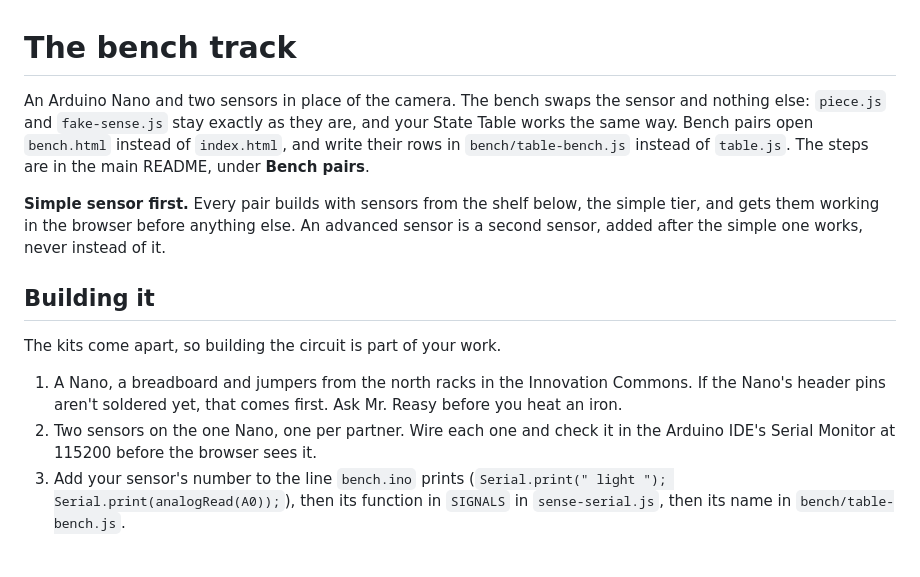
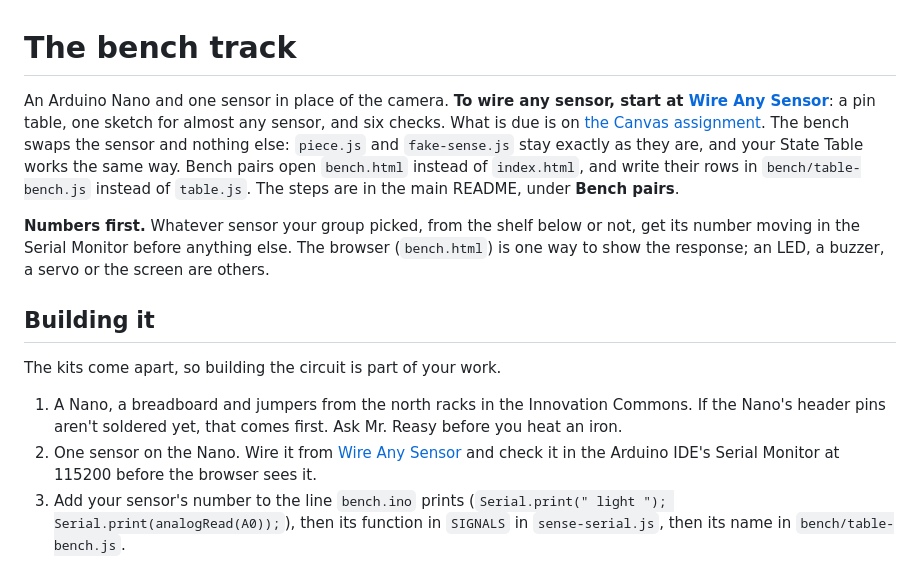
Before and after one commit to flyinthelyceum/sensor-layer-starter, a Markdown page: bench/README.md, the part around the change. Drawn GitHub-style.

Commit message:
README: one sensor per group, point to Wire Any Sensor and the Canvas assignment
From 2026-10-23 every group builds the Sensor Prototype on a Nano with one
sensor and one response. Canvas is what is due; Wire Any Sensor is how to wire.
Drops "two sensors, one per partner" and "in the browser before anything else".

Co-Authored-By: Claude Opus 5.5 (1M context) <noreply@anthropic.com>
Claude-Session: https://claude.ai/code/session_01J8krBdVTE6S93wEL6voJqb

```diff
--- a/bench/README.md
+++ b/bench/README.md
@@ -1,15 +1,15 @@
 # The bench track
 
-An Arduino Nano and two sensors in place of the camera. The bench swaps the sensor and nothing else: `piece.js` and `fake-sense.js` stay exactly as they are, and your State Table works the same way. Bench pairs open `bench.html` instead of `index.html`, and write their rows in `bench/table-bench.js` instead of `table.js`. The steps are in the main README, under **Bench pairs**.
+An Arduino Nano and one sensor in place of the camera. **To wire any sensor, start at [Wire Any Sensor](https://flyinthelyceum.github.io/sensor-pick/wire.html)**: a pin table, one sketch for almost any sensor, and six checks. What is due is on [the Canvas assignment](https://brophyprep.instructure.com/courses/4936/assignments/137855). The bench swaps the sensor and nothing else: `piece.js` and `fake-sense.js` stay exactly as they are, and your State Table works the same way. Bench pairs open `bench.html` instead of `index.html`, and write their rows in `bench/table-bench.js` instead of `table.js`. The steps are in the main README, under **Bench pairs**.
 
-**Simple sensor first.** Every pair builds with sensors from the shelf below, the simple tier, and gets them working in the browser before anything else. An advanced sensor is a second sensor, added after the simple one works, never instead of it.
+**Numbers first.** Whatever sensor your group picked, from the shelf below or not, get its number moving in the Serial Monitor before anything else. The browser (`bench.html`) is one way to show the response; an LED, a buzzer, a servo or the screen are others.
 
 ## Building it
 
 The kits come apart, so building the circuit is part of your work.
 
 1. A Nano, a breadboard and jumpers from the north racks in the Innovation Commons. If the Nano's header pins aren't soldered yet, that comes first. Ask Mr. Reasy before you heat an iron.
-2. Two sensors on the one Nano, one per partner. Wire each one and check it in the Arduino IDE's Serial Monitor at 115200 before the browser sees it.
+2. One sensor on the Nano. Wire it from [Wire Any Sensor](https://flyinthelyceum.github.io/sensor-pick/wire.html) and check it in the Arduino IDE's Serial Monitor at 115200 before the browser sees it.
 3. Add your sensor's number to the line `bench.ino` prints (`Serial.print(" light "); Serial.print(analogRead(A0));`), then its function in `SIGNALS` in `sense-serial.js`, then its name in `bench/table-bench.js`.
 
 ## The reference build
```
Also changed, not shown: README.md (+2 -0 lines).
